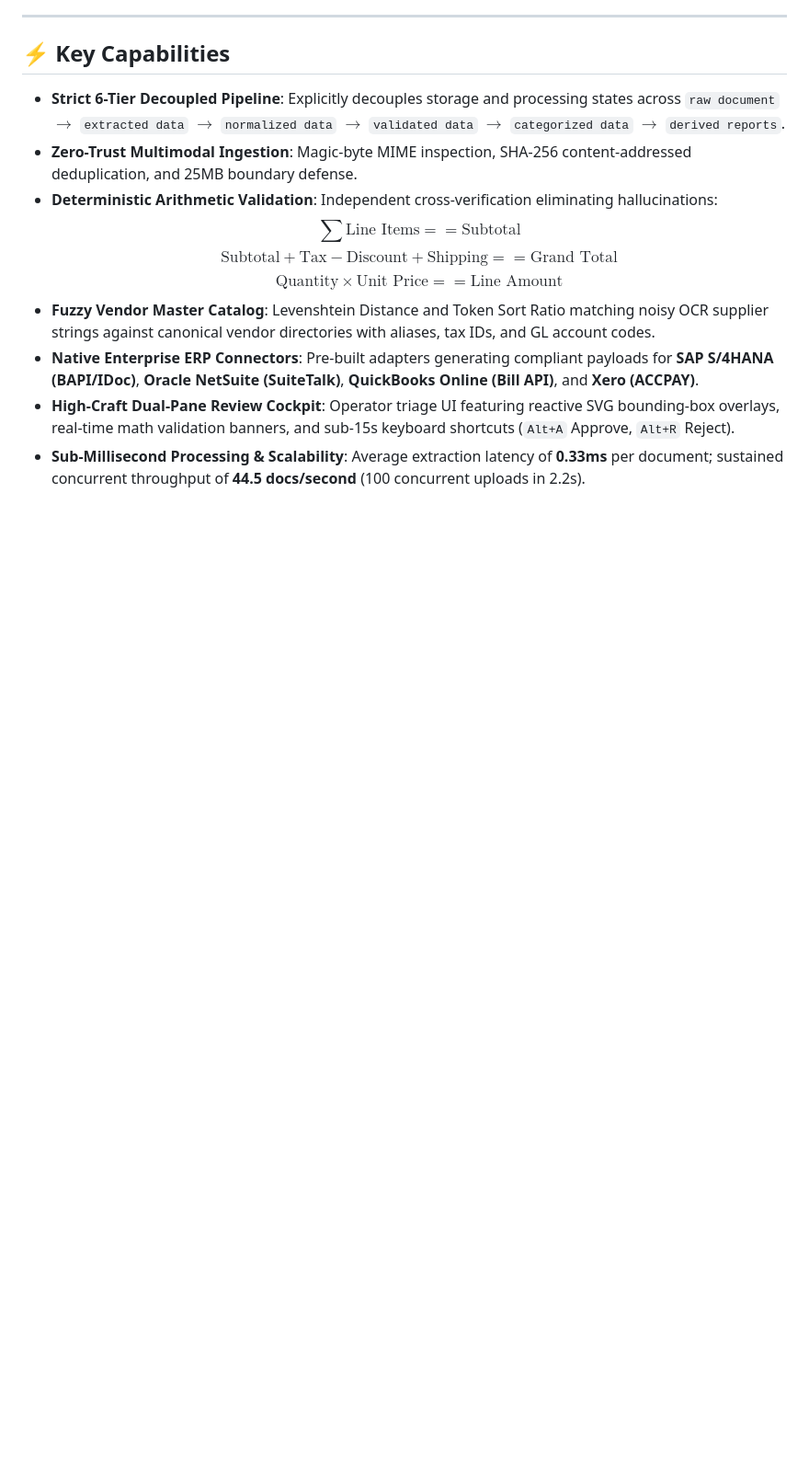
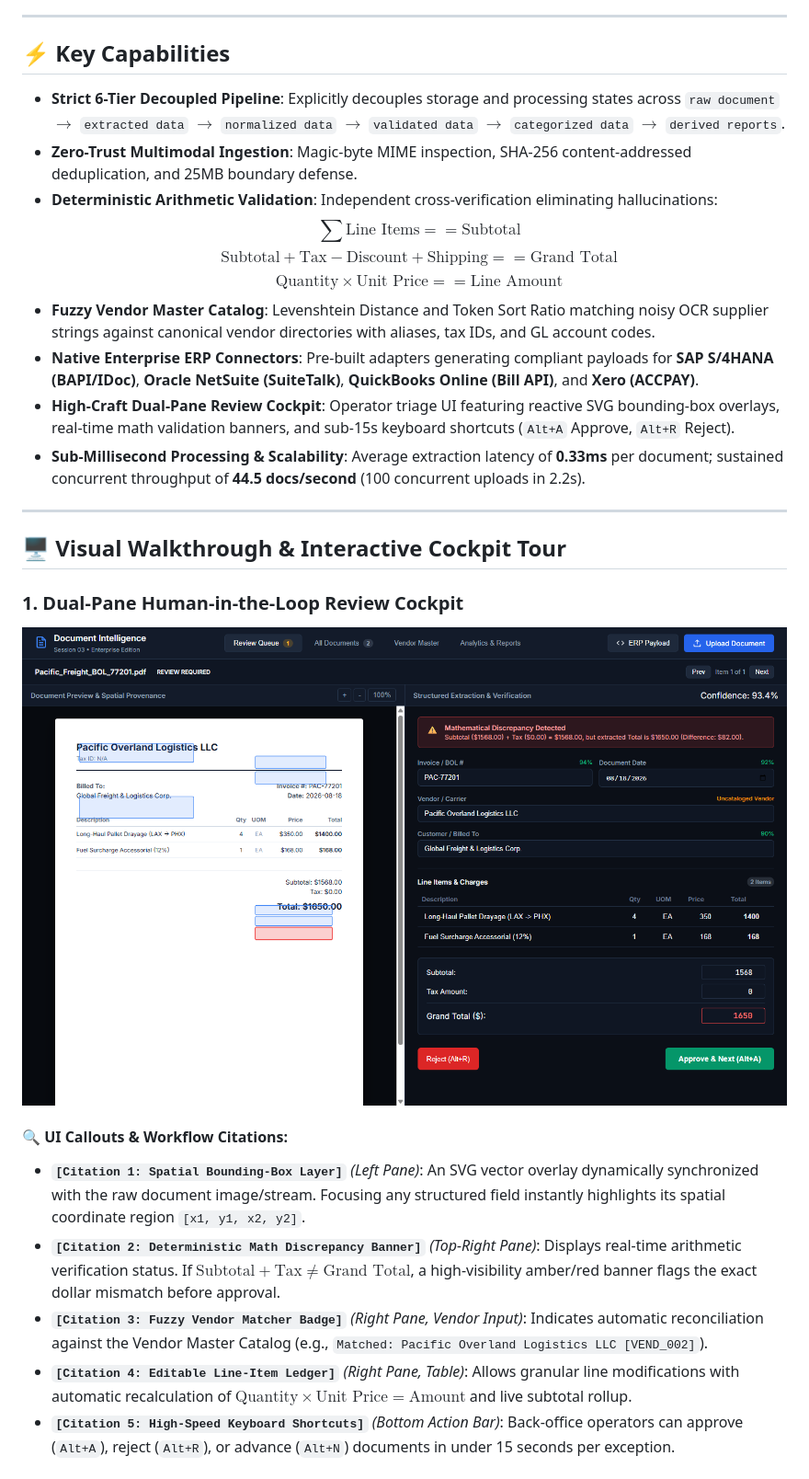
Before and after one commit to HamzaKhanBUIC/doc-intel-platform, a Markdown page: README.md, the part around the change printed below. Shown: that part at 92% size. GitHub-like rendering; pictures changed too: docs/assets/review_cockpit_demo.png (added); blank space fills up the shorter version.

```diff
--- a/README.md
+++ b/README.md
@@ -22,3 +22,19 @@
 - **Native Enterprise ERP Connectors**: Pre-built adapters generating compliant payloads for **SAP S/4HANA (BAPI/IDoc)**, **Oracle NetSuite (SuiteTalk)**, **QuickBooks Online (Bill API)**, and **Xero (ACCPAY)**.
 - **High-Craft Dual-Pane Review Cockpit**: Operator triage UI featuring reactive SVG bounding-box overlays, real-time math validation banners, and sub-15s keyboard shortcuts (`Alt+A` Approve, `Alt+R` Reject).
 - **Sub-Millisecond Processing & Scalability**: Average extraction latency of **0.33ms** per document; sustained concurrent throughput of **44.5 docs/second** (100 concurrent uploads in 2.2s).
+
+---
+
+## 🖥️ Visual Walkthrough & Interactive Cockpit Tour
+
+### 1. Dual-Pane Human-in-the-Loop Review Cockpit
+
+![Review Cockpit Demo](docs/assets/review_cockpit_demo.png)
+
+#### 🔍 UI Callouts & Workflow Citations:
+- **`[Citation 1: Spatial Bounding-Box Layer]`** *(Left Pane)*: An SVG vector overlay dynamically synchronized with the raw document image/stream. Focusing any structured field instantly highlights its spatial coordinate region `[x1, y1, x2, y2]`.
+- **`[Citation 2: Deterministic Math Discrepancy Banner]`** *(Top-Right Pane)*: Displays real-time arithmetic verification status. If $\text{Subtotal} + \text{Tax} \neq \text{Grand Total}$, a high-visibility amber/red banner flags the exact dollar mismatch before approval.
+- **`[Citation 3: Fuzzy Vendor Matcher Badge]`** *(Right Pane, Vendor Input)*: Indicates automatic reconciliation against the Vendor Master Catalog (e.g., `Matched: Pacific Overland Logistics LLC [VEND_002]`).
+- **`[Citation 4: Editable Line-Item Ledger]`** *(Right Pane, Table)*: Allows granular line modifications with automatic recalculation of $\text{Quantity} \times \text{Unit Price} = \text{Amount}$ and live subtotal rollup.
+- **`[Citation 5: High-Speed Keyboard Shortcuts]`** *(Bottom Action Bar)*: Back-office operators can approve (`Alt+A`), reject (`Alt+R`), or advance (`Alt+N`) documents in under 15 seconds per exception.
+
```
Also changed, not shown: other parts of README.md (+30 -0 lines), docs/assets/erp_export_demo.png (added), docs/assets/reports_analytics_demo.png (added), docs/assets/vendor_master_demo.png (added), 1 other file.
